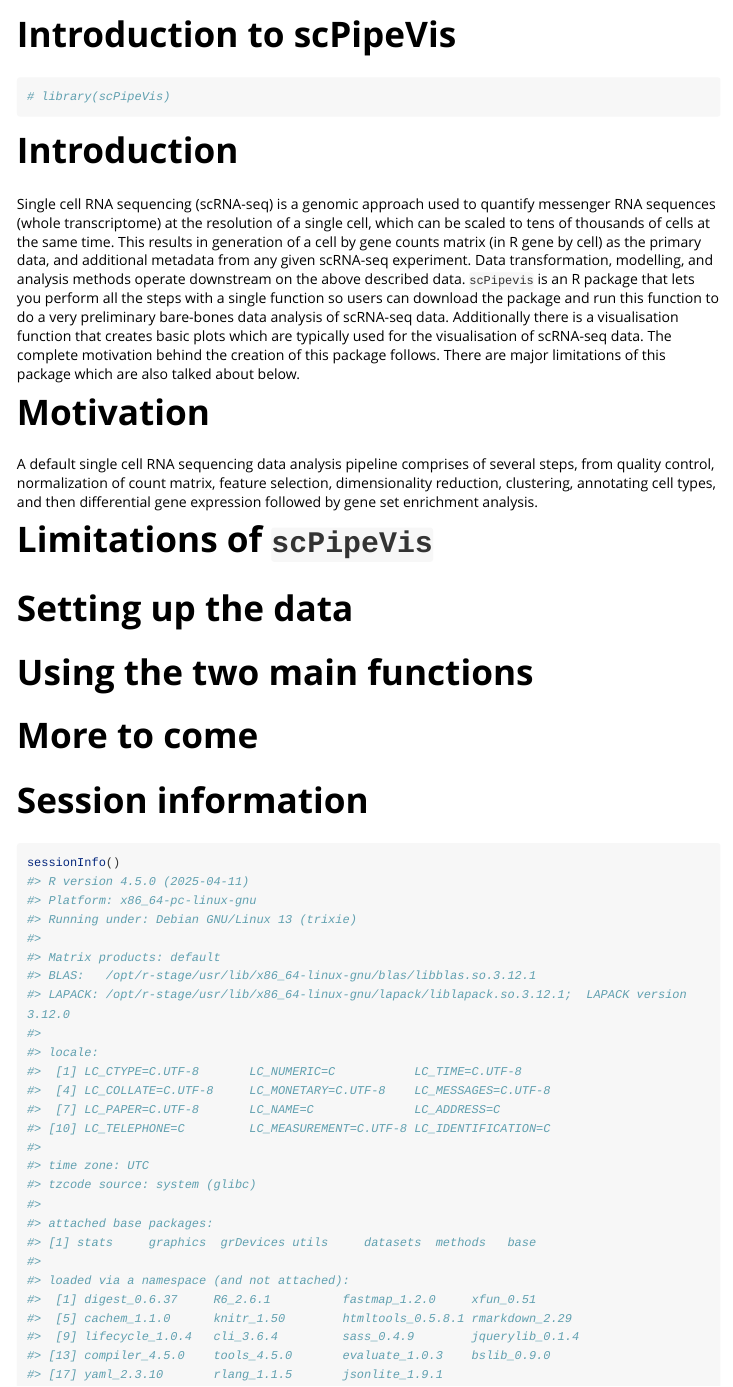
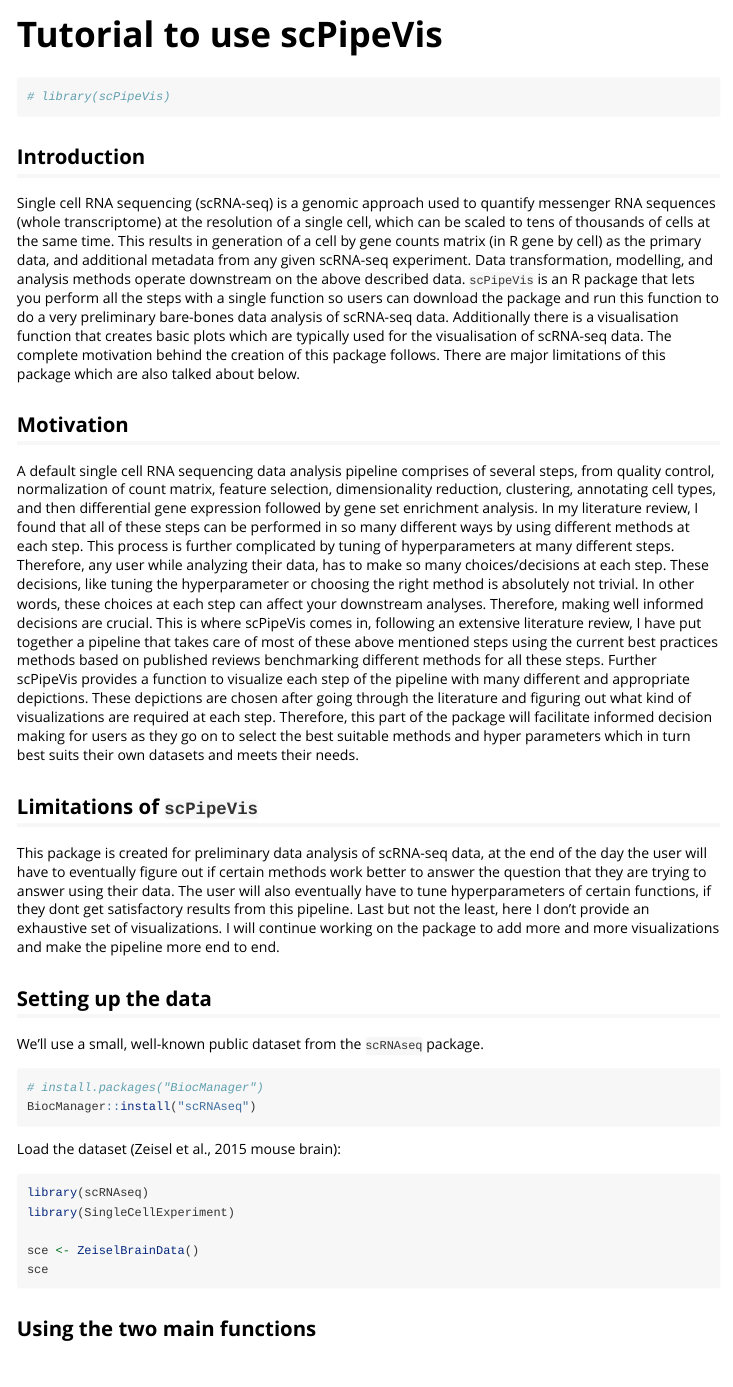
Before and after one commit to ArhanUofT/scPipeVis, an R Markdown document (vignettes/Introduction-to-scPipeVis.Rmd): the page in a window 1100 px wide, from its top. Rendered offline with R 4.5, knitr and Pandoc, with nearby package versions; long lines of code are wrapped.

Commit message:
Vignette first final draft commited

````diff
--- a/vignettes/Introduction-to-scPipeVis.Rmd
+++ b/vignettes/Introduction-to-scPipeVis.Rmd
@@ -1,5 +1,5 @@
 ---
-title: "Introduction to scPipeVis"
+title: "Tutorial to use scPipeVis"
 output: rmarkdown::html_vignette
 vignette: >
   %\VignetteIndexEntry{Introduction-to-scPipeVis}
@@ -18,10 +19,35 @@ knitr::opts_chunk$set(
 # library(scPipeVis)
 ```
 
-# Introduction
+## Introduction
 
-Single cell RNA sequencing (scRNA-seq) is a genomic approach used to quantify messenger RNA sequences (whole transcriptome) at the resolution of a single cell, which can be scaled to tens of thousands of cells at the same time. This results in generation of a cell by gene counts matrix (in R gene by cell) as the primary data, and additional metadata from any given scRNA-seq experiment. Data transformation, modelling, and analysis methods operate downstream on the above described data. `scPipevis` is an R package that lets you perform all the steps with a single function so users can download the package and run this function to do a very preliminary bare-bones data analysis of scRNA-seq data. Additionally there is a visualisation function that creates basic plots which are typically used for the visualisation of scRNA-seq data. The complete motivation behind the creation of this package follows. There are major limitations of this package which are also talked about below.
+Single cell RNA sequencing (scRNA-seq) is a genomic approach used to quantify messenger RNA sequences (whole transcriptome) at the resolution of a single cell, which can be scaled to tens of thousands of cells at the same time. This results in generation of a cell by gene counts matrix (in R gene by cell) as the primary data, and additional metadata from any given scRNA-seq experiment. Data transformation, modelling, and analysis methods operate downstream on the above described data. `scPipeVis` is an R package that lets you perform all the steps with a single function so users can download the package and run this function to do a very preliminary bare-bones data analysis of scRNA-seq data. Additionally there is a visualisation function that creates basic plots which are typically used for the visualisation of scRNA-seq data. The complete motivation behind the creation of this package follows. There are major limitations of this package which are also talked about below.
 
-# Motivation
+## Motivation
 
-A default single cell RNA sequencing data analysis pipeline comprises of several steps, from quality control, normalization of count matrix, feature selection, dimensionality reduction, clustering, annotating cell types, and then differential gene expression followed by gene set enrichment analysis.
+A default single cell RNA sequencing data analysis pipeline comprises of several steps, from quality control, normalization of count matrix, feature selection, dimensionality reduction, clustering, annotating cell types, and then differential gene expression followed by gene set enrichment analysis. In my literature review, I found that all of these steps can be performed in so many different ways by using different methods at each step. This process is further complicated by tuning of hyperparameters at many different steps. Therefore, any user while analyzing their data, has to make so many choices/decisions at each step. These decisions, like tuning the hyperparameter or choosing the right method is absolutely not trivial. In other words, these choices at each step can affect your downstream analyses. Therefore, making well informed decisions are crucial. This is where scPipeVis comes in, following an extensive literature review, I have put together a pipeline that takes care of most of these above mentioned steps using the current best practices methods based on published reviews benchmarking different methods for all these steps. Further scPipeVis provides a function to visualize each step of the pipeline with many different and appropriate depictions. These depictions are chosen after going through the literature and figuring out what kind of visualizations are required at each step. Therefore, this part of the package will facilitate informed decision making for users as they go on to select the best suitable methods and hyper parameters which in turn best suits their own datasets and meets their needs.
+
+## Limitations of `scPipeVis`
+
+This package is created for preliminary data analysis of scRNA-seq data, at the end of the day the user will have to eventually figure out if certain methods work better to answer the question that they are trying to answer using their data. The user will also eventually have to tune hyperparameters of certain functions, if they dont get satisfactory results from this pipeline. Last but not the least, here I don't provide an exhaustive set of visualizations. I will continue working on the package to add more and more visualizations and make the pipeline more end to end.
+
+## Setting up the data
+
+We’ll use a small, well-known public dataset from the `scRNAseq` package.
+
+```{r}
+# install.packages("BiocManager")
+BiocManager::install("scRNAseq")
+```
+
+Load the dataset (Zeisel et al., 2015 mouse brain):
+
+```{r}
+library(scRNAseq)
+library(SingleCellExperiment)
+
+sce <- ZeiselBrainData()
+sce
+```
+
+## Using the two main functions
@@ -28,18 +102,8 @@ A default single cell RNA sequencing data analysis pipeline comprises of several
 
 
-# Limitations of `scPipeVis`
+## More to come
 
-
-# Setting up the data
-
-
-# Using the two main functions
-
-
-# More to come
-
-
-# Session information {-}
+## Session information {.unnumbered}
 
 ```{r}
 sessionInfo()
````
Also changed, not shown: vignettes/Introduction-to-scPipeVis.Rmd (51 more changed lines).
